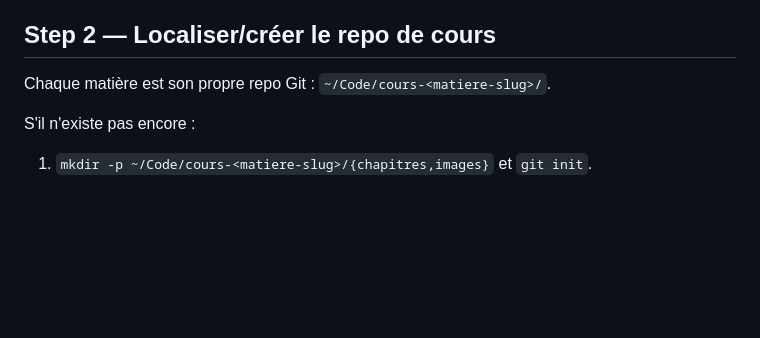
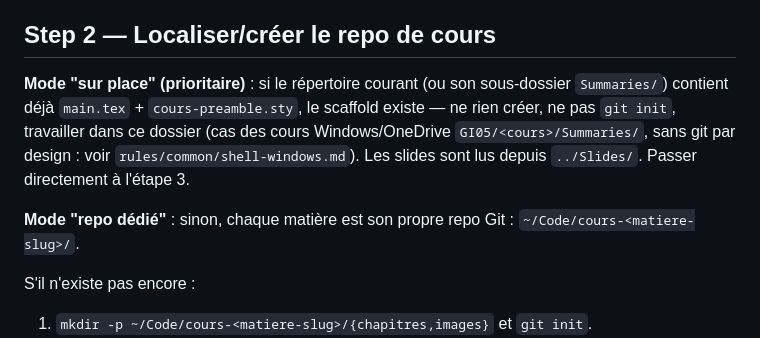
Before and after one commit to Pierrafrom/claude-code-config, a Markdown page: skills/cours-latex/SKILL.md, the part around the change. GitHub-like rendering; blank space fills up the shorter version.

Commit message:
feat(skills): add in-place mode to cours-latex
When main.tex and cours-preamble.sty already exist in the working folder, skip repo creation and work there. Matches the OneDrive course folders that are intentionally not under git.

Co-Authored-By: Claude Sonnet 5.5 <noreply@anthropic.com>

```diff
--- a/skills/cours-latex/SKILL.md
+++ b/skills/cours-latex/SKILL.md
@@ -44,7 +44,15 @@ le nom de repo : ex. "Algorithmique avancée" → `algorithmique-avancee`.
 
 ## Step 2 — Localiser/créer le repo de cours
 
-Chaque matière est son propre repo Git : `~/Code/cours-<matiere-slug>/`.
+**Mode "sur place" (prioritaire)** : si le répertoire courant (ou son
+sous-dossier `Summaries/`) contient déjà `main.tex` + `cours-preamble.sty`,
+le scaffold existe — ne rien créer, ne pas `git init`, travailler dans ce
+dossier (cas des cours Windows/OneDrive `GI05/<cours>/Summaries/`, sans git
+par design : voir `rules/common/shell-windows.md`). Les slides sont lus
+depuis `../Slides/`. Passer directement à l'étape 3.
+
+**Mode "repo dédié"** : sinon, chaque matière est son propre repo Git :
+`~/Code/cours-<matiere-slug>/`.
 
 S'il n'existe pas encore :
 1. `mkdir -p ~/Code/cours-<matiere-slug>/{chapitres,images}` et `git init`.
```
